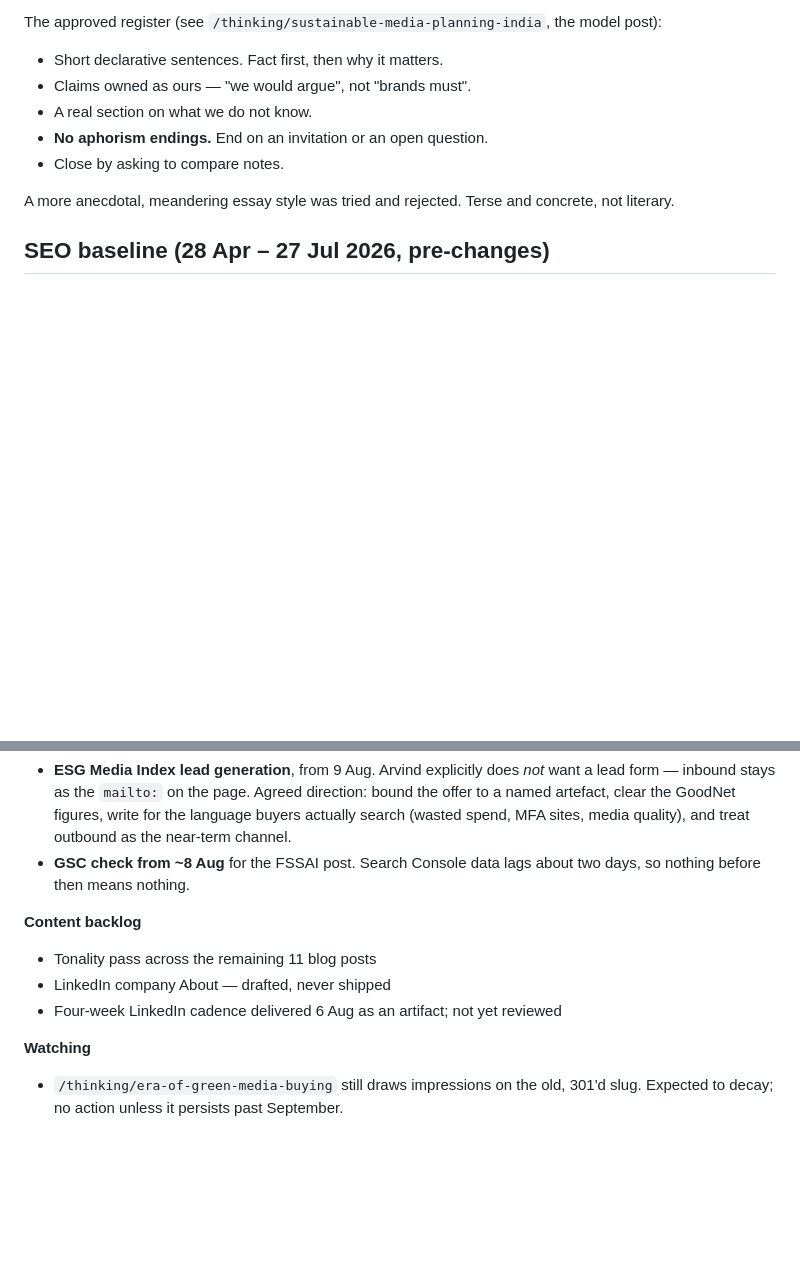
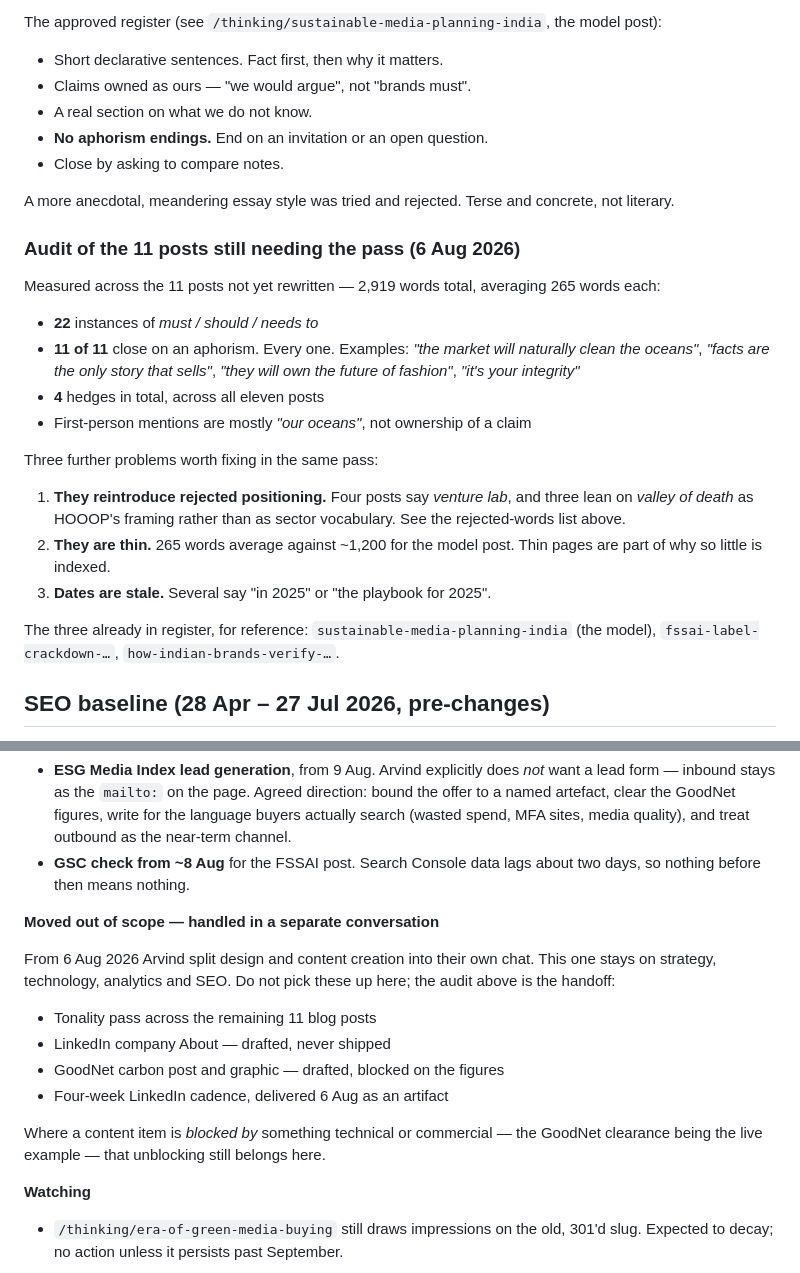
Before and after one commit to thooopc/hooop-website, a Markdown page: CLAUDE.md, 2 parts joined by grey strips. Rendered like a GitHub page; blank space fills up the shorter version.

Commit message:
Record the blog register audit and the strategy/content split
The 11-post audit is written down so the content conversation does not have to
re-derive it. Marks content work as out of scope for this thread.

Co-Authored-By: Claude Opus 5 <noreply@anthropic.com>

```diff
--- a/CLAUDE.md
+++ b/CLAUDE.md
@@ -112,6 +112,31 @@ model post):
 A more anecdotal, meandering essay style was tried and rejected. Terse and
 concrete, not literary.
 
+### Audit of the 11 posts still needing the pass (6 Aug 2026)
+
+Measured across the 11 posts not yet rewritten — 2,919 words total, averaging
+265 words each:
+
+- **22** instances of *must / should / needs to*
+- **11 of 11** close on an aphorism. Every one. Examples: *"the market will
+  naturally clean the oceans"*, *"facts are the only story that sells"*,
+  *"they will own the future of fashion"*, *"it's your integrity"*
+- **4** hedges in total, across all eleven posts
+- First-person mentions are mostly *"our oceans"*, not ownership of a claim
+
+Three further problems worth fixing in the same pass:
+
+1. **They reintroduce rejected positioning.** Four posts say *venture lab*, and
+   three lean on *valley of death* as HOOOP's framing rather than as sector
+   vocabulary. See the rejected-words list above.
+2. **They are thin.** 265 words average against ~1,200 for the model post. Thin
+   pages are part of why so little is indexed.
+3. **Dates are stale.** Several say "in 2025" or "the playbook for 2025".
+
+The three already in register, for reference:
+`sustainable-media-planning-india` (the model), `fssai-label-crackdown-…`,
+`how-indian-brands-verify-…`.
+
 ## SEO baseline (28 Apr – 27 Jul 2026, pre-changes)
 
 - **10 clicks, 192 impressions.** Every query branded: "hooop", "aravind nair hooop".
@@ -183,11 +208,19 @@ When the marketing claims a behaviour, test the behaviour.
 - **GSC check from ~8 Aug** for the FSSAI post. Search Console data lags about
   two days, so nothing before then means nothing.
 
-**Content backlog**
+**Moved out of scope — handled in a separate conversation**
+
+From 6 Aug 2026 Arvind split design and content creation into their own chat.
+This one stays on strategy, technology, analytics and SEO. Do not pick these up
+here; the audit above is the handoff:
 
 - Tonality pass across the remaining 11 blog posts
 - LinkedIn company About — drafted, never shipped
-- Four-week LinkedIn cadence delivered 6 Aug as an artifact; not yet reviewed
+- GoodNet carbon post and graphic — drafted, blocked on the figures
+- Four-week LinkedIn cadence, delivered 6 Aug as an artifact
+
+Where a content item is *blocked by* something technical or commercial — the
+GoodNet clearance being the live example — that unblocking still belongs here.
 
 **Watching**
 
```
